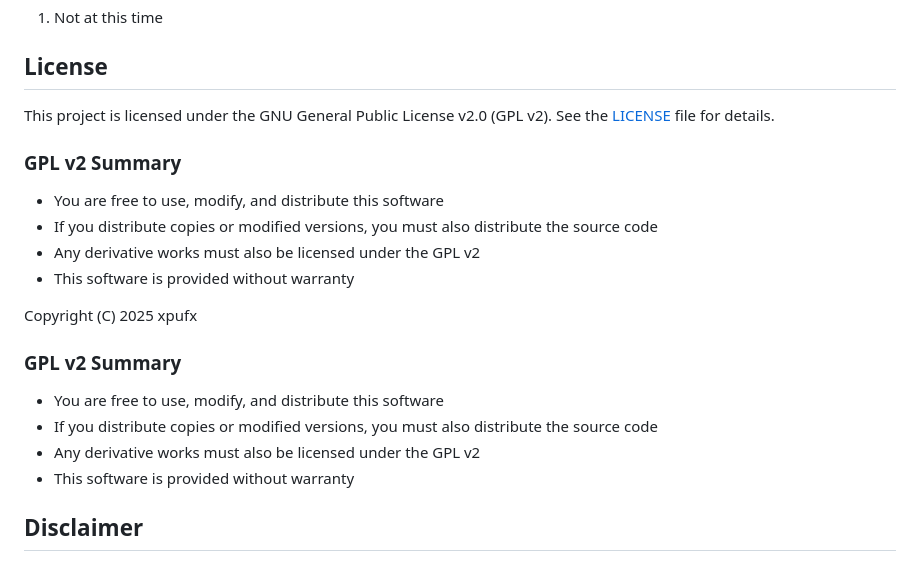
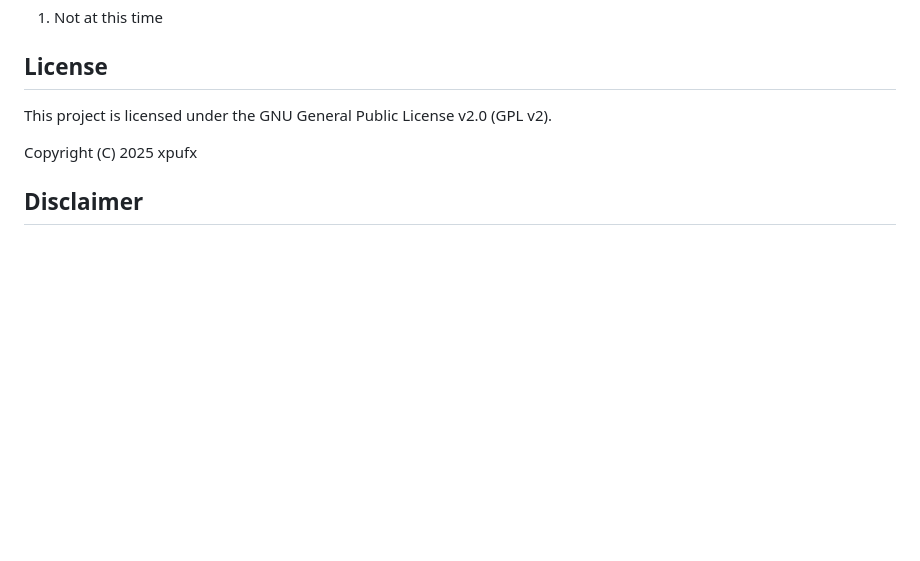
Before and after one commit to xpufx/reddit-comments-overkill, a Markdown page: README.md, the part around the change. GitHub-like rendering; blank space fills up the shorter version.

Commit message:
Fix README: remove duplicate GPL summary and non-existent LICENSE file reference

```diff
--- a/README.md
+++ b/README.md
@@ -130,21 +130,9 @@ The script automatically handles Reddit's rate limiting:
 
 ## License
 
-This project is licensed under the GNU General Public License v2.0 (GPL v2). See the [LICENSE](LICENSE) file for details.
-
-### GPL v2 Summary
-- You are free to use, modify, and distribute this software
-- If you distribute copies or modified versions, you must also distribute the source code
-- Any derivative works must also be licensed under the GPL v2
-- This software is provided without warranty
+This project is licensed under the GNU General Public License v2.0 (GPL v2).
 
 Copyright (C) 2025 xpufx
-
-### GPL v2 Summary
-- You are free to use, modify, and distribute this software
-- If you distribute copies or modified versions, you must also distribute the source code
-- Any derivative works must also be licensed under the GPL v2
-- This software is provided without warranty
 
 ## Disclaimer
 
```
